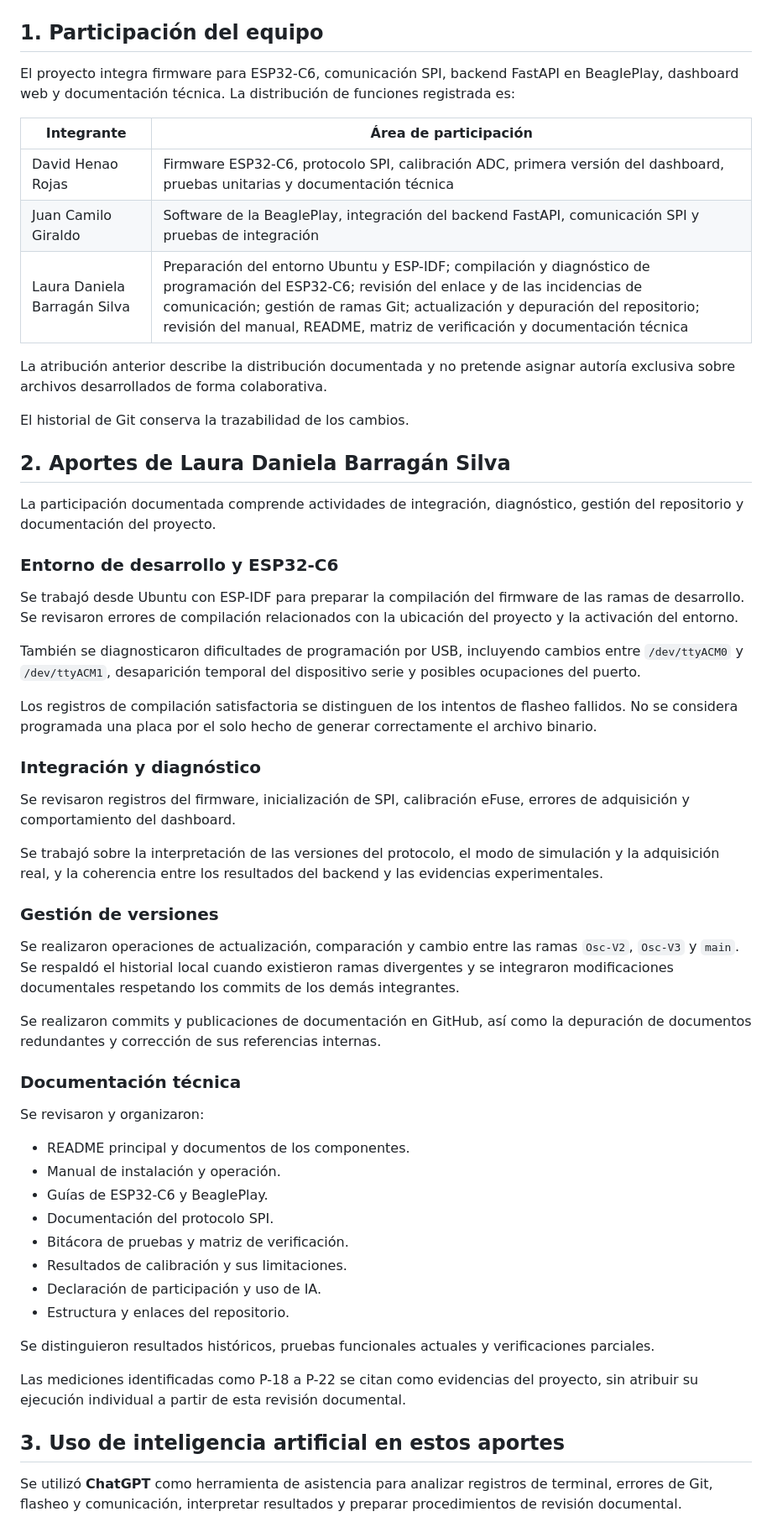
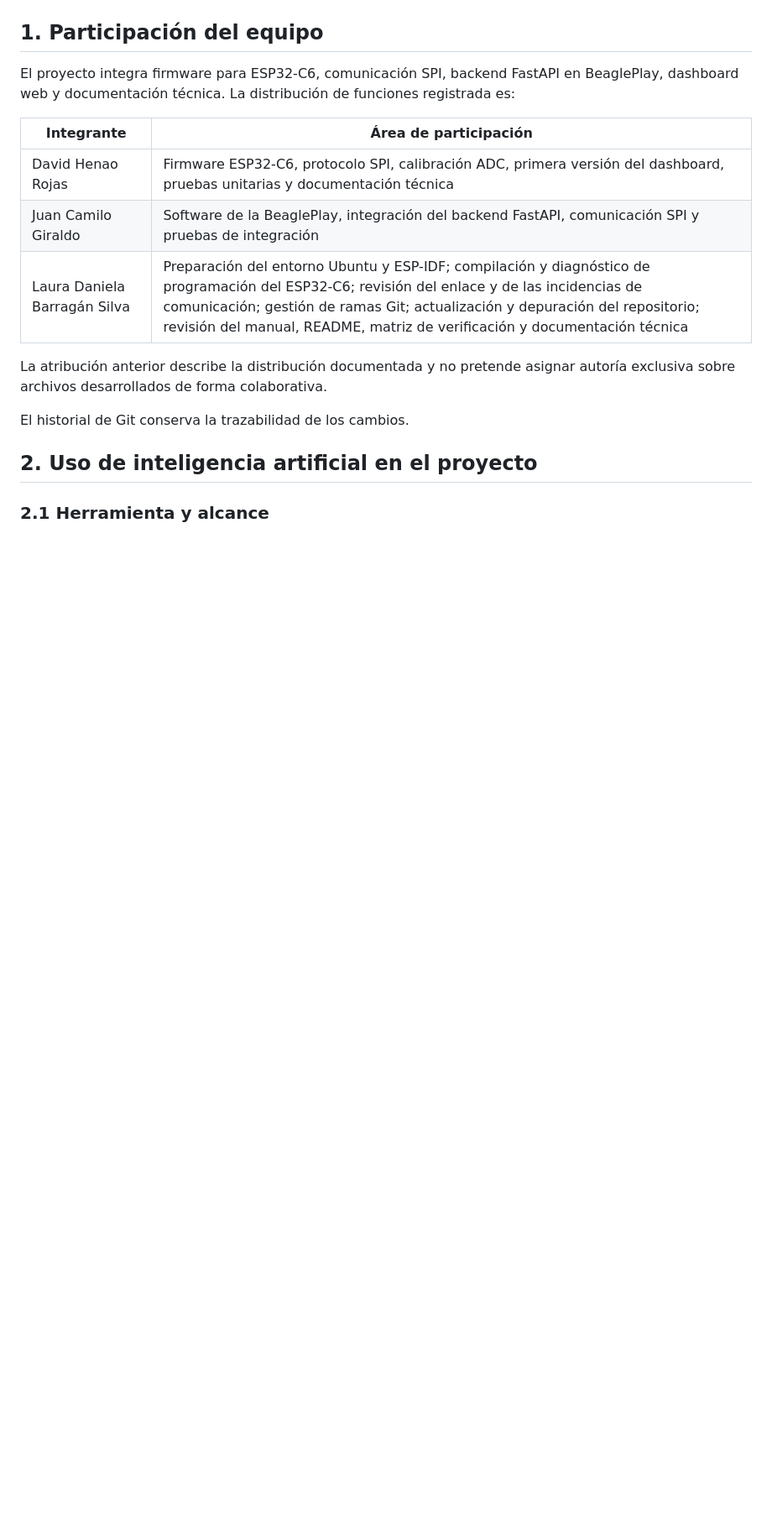
Before and after one commit to dahenaor-source/Osciloscopio-Linux-Embebido, a Markdown page: docs/Documentación_General/14-participacion-y-uso-de-ia.md, the part around one of its changes. Shown at 84% size. GitHub-like rendering; blank space fills up the shorter version.

```diff
--- a/docs/Documentación_General/14-participacion-y-uso-de-ia.md
+++ b/docs/Documentación_General/14-participacion-y-uso-de-ia.md
@@ -19,76 +19,7 @@ desarrollados de forma colaborativa.
 El historial de Git conserva la trazabilidad de los cambios.
 
 
-## 2. Aportes de Laura Daniela Barragán Silva
+## 2. Uso de inteligencia artificial en el proyecto
 
-La participación documentada comprende actividades de
-integración, diagnóstico, gestión del repositorio y
-documentación del proyecto.
+### 2.1 Herramienta y alcance
 
-### Entorno de desarrollo y ESP32-C6
-
-Se trabajó desde Ubuntu con ESP-IDF para preparar la
-compilación del firmware de las ramas de desarrollo.
-Se revisaron errores de compilación relacionados con
-la ubicación del proyecto y la activación del entorno.
-
-También se diagnosticaron dificultades de programación
-por USB, incluyendo cambios entre `/dev/ttyACM0` y
-`/dev/ttyACM1`, desaparición temporal del dispositivo
-serie y posibles ocupaciones del puerto.
-
-Los registros de compilación satisfactoria se distinguen
-de los intentos de flasheo fallidos. No se considera
-programada una placa por el solo hecho de generar
-correctamente el archivo binario.
-
-### Integración y diagnóstico
-
-Se revisaron registros del firmware, inicialización de
-SPI, calibración eFuse, errores de adquisición y
-comportamiento del dashboard.
-
-Se trabajó sobre la interpretación de las versiones del
-protocolo, el modo de simulación y la adquisición real,
-y la coherencia entre los resultados del backend y las
-evidencias experimentales.
-
-### Gestión de versiones
-
-Se realizaron operaciones de actualización, comparación
-y cambio entre las ramas `Osc-V2`, `Osc-V3` y `main`.
-Se respaldó el historial local cuando existieron ramas
-divergentes y se integraron modificaciones documentales
-respetando los commits de los demás integrantes.
-
-Se realizaron commits y publicaciones de documentación
-en GitHub, así como la depuración de documentos
-redundantes y corrección de sus referencias internas.
-
-### Documentación técnica
-
-Se revisaron y organizaron:
-
-- README principal y documentos de los componentes.
-- Manual de instalación y operación.
-- Guías de ESP32-C6 y BeaglePlay.
-- Documentación del protocolo SPI.
-- Bitácora de pruebas y matriz de verificación.
-- Resultados de calibración y sus limitaciones.
-- Declaración de participación y uso de IA.
-- Estructura y enlaces del repositorio.
-
-Se distinguieron resultados históricos, pruebas
-funcionales actuales y verificaciones parciales.
-
-Las mediciones identificadas como P-18 a P-22 se citan
-como evidencias del proyecto, sin atribuir su ejecución
-individual a partir de esta revisión documental.
-
-## 3. Uso de inteligencia artificial en estos aportes
-
-Se utilizó **ChatGPT** como herramienta de asistencia
-para analizar registros de terminal, errores de Git,
-flasheo y comunicación, interpretar resultados y
-preparar procedimientos de revisión documental.
-
```
Also changed, not shown: other parts of docs/Documentación_General/14-participacion-y-uso-de-ia.md (+9 -50 lines).
